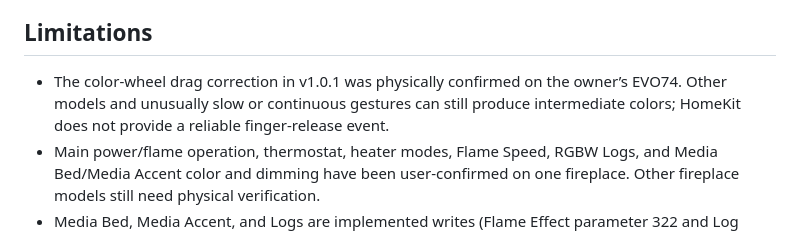
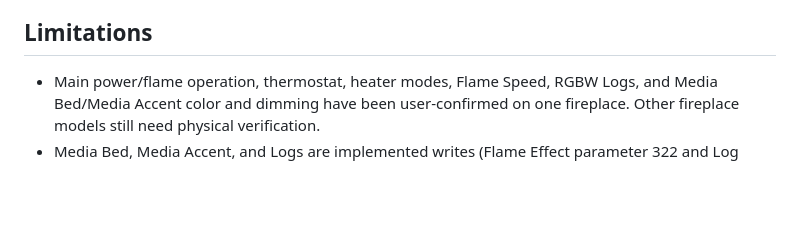
Before and after one commit to dibsies/homebridge-flame-connect, a Markdown page: README.md, the part around the change. Rendered like a GitHub page; blank space fills up the shorter version.

```diff
--- a/README.md
+++ b/README.md
@@ -140,7 +140,6 @@ The package name starts with `homebridge-`, its keywords include `homebridge-plu
 
 ## Limitations
 
-- The color-wheel drag correction in v1.0.1 was physically confirmed on the owner’s EVO74. Other models and unusually slow or continuous gestures can still produce intermediate colors; HomeKit does not provide a reliable finger-release event.
 - Main power/flame operation, thermostat, heater modes, Flame Speed, RGBW Logs, and Media Bed/Media Accent color and dimming have been user-confirmed on one fireplace. Other fireplace models still need physical verification.
 - Media Bed, Media Accent, and Logs are implemented writes (Flame Effect parameter 322 and Log Effect parameter 370). Unsupported features or rejected commands may prevent a physical effect.
 - Flame color presets, timer, sound, Schedule heat mode, and media-theme selection are not exposed as HomeKit controls.
```
